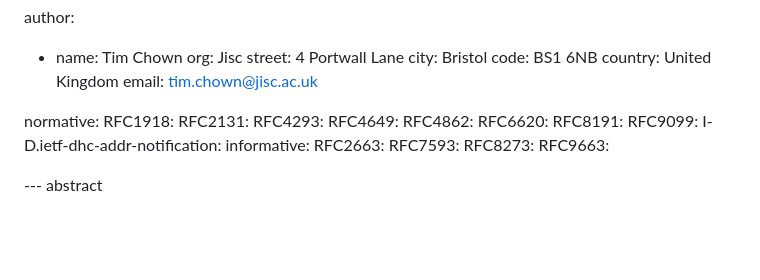
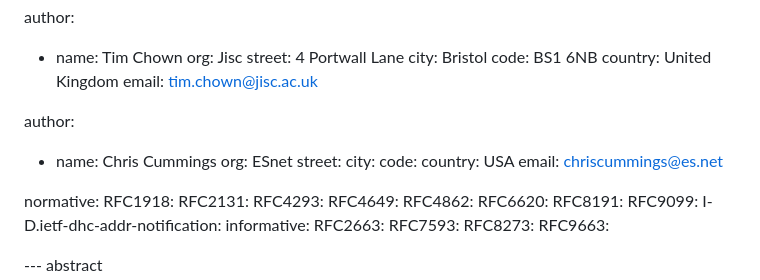
Before and after one commit to timchown/address-accountability, a Markdown page: draft-chown-address-accountability.md, the part around the change. Rendered like a GitHub page; blank space fills up the shorter version.

Commit message:
Update draft-chown-address-accountability.md
adding Chris

```diff
--- a/draft-chown-address-accountability.md
+++ b/draft-chown-address-accountability.md
@@ -39,6 +39,15 @@ author:
   code: BS1 6NB
   country: United Kingdom
   email: tim.chown@jisc.ac.uk
+
+author:
+- name: Chris Cummings
+  org: ESnet
+  street:
+  city:
+  code:
+  country: USA
+  email: chriscummings@es.net
 
 normative:
   RFC1918:
```
